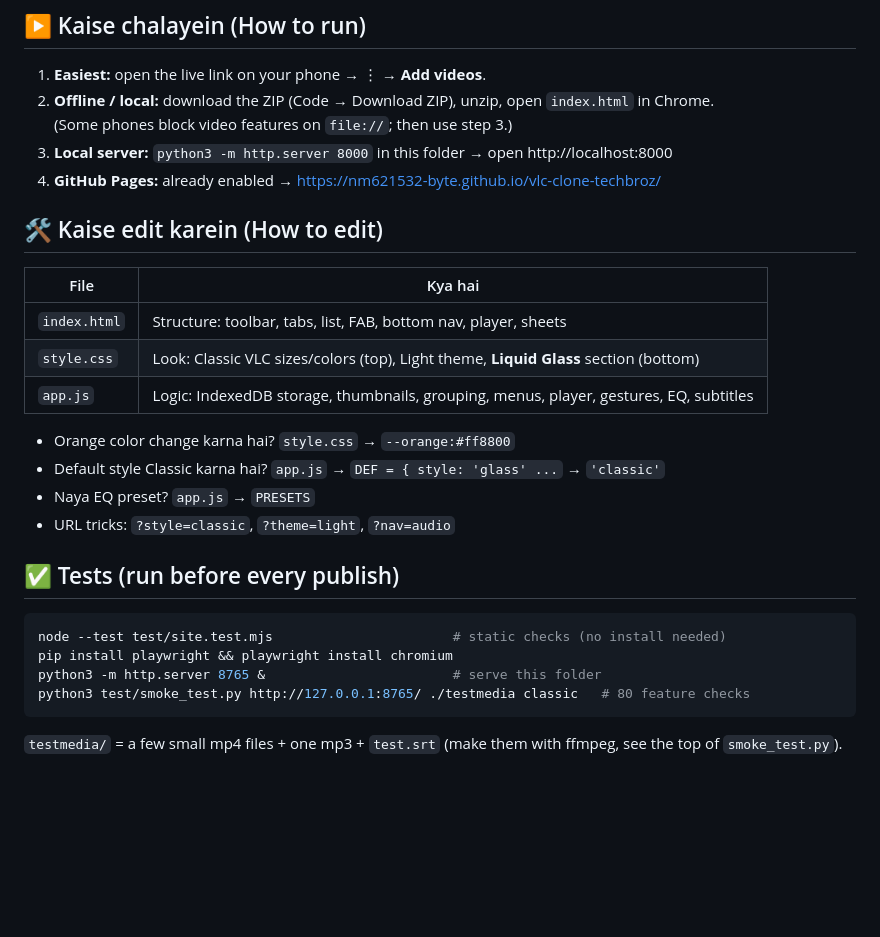
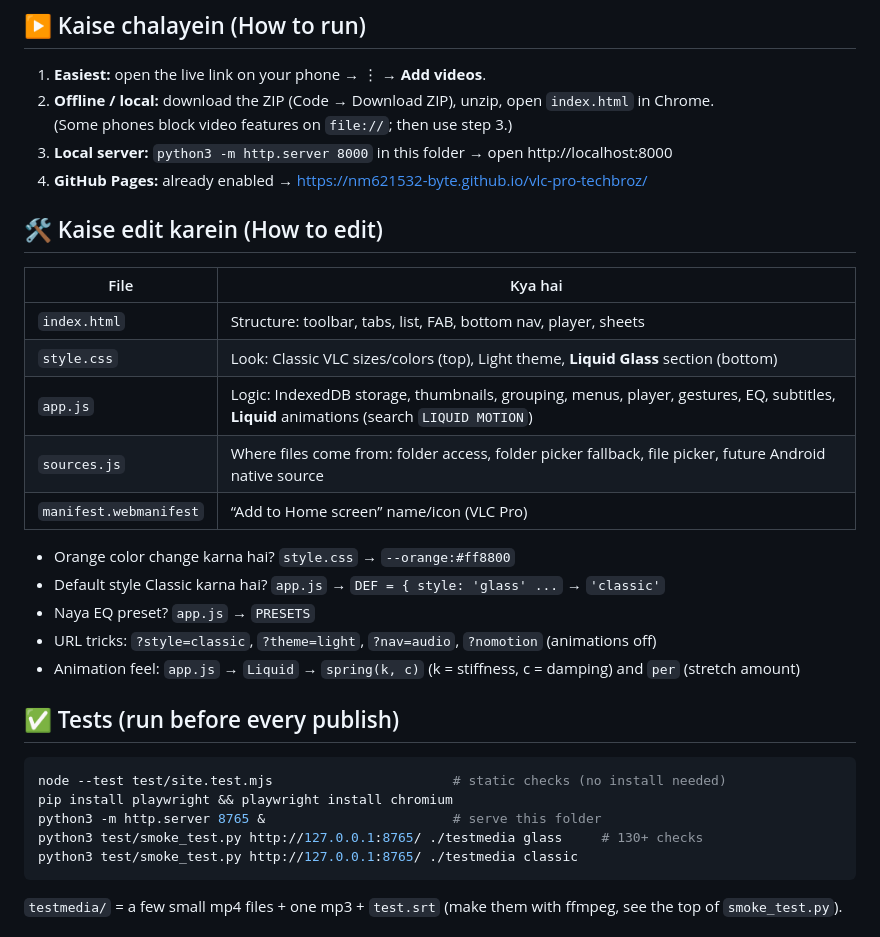
Before and after one commit to nm621532-byte/vlc-pro-techbroz, a Markdown page: README.md, the part around one of its changes. Rendered like a GitHub page; blank space fills up the shorter version.

````diff
--- a/README.md
+++ b/README.md
@@ -44,26 +63,30 @@
 2. **Offline / local:** download the ZIP (Code → Download ZIP), unzip, open `index.html` in Chrome.
    (Some phones block video features on `file://`; then use step 3.)
 3. **Local server:** `python3 -m http.server 8000` in this folder → open http://localhost:8000
-4. **GitHub Pages:** already enabled → https://nm621532-byte.github.io/vlc-clone-techbroz/
+4. **GitHub Pages:** already enabled → https://nm621532-byte.github.io/vlc-pro-techbroz/
 
 ## 🛠️ Kaise edit karein (How to edit)
 | File | Kya hai |
 |---|---|
 | `index.html` | Structure: toolbar, tabs, list, FAB, bottom nav, player, sheets |
 | `style.css` | Look: Classic VLC sizes/colors (top), Light theme, **Liquid Glass** section (bottom) |
-| `app.js` | Logic: IndexedDB storage, thumbnails, grouping, menus, player, gestures, EQ, subtitles |
+| `app.js` | Logic: IndexedDB storage, thumbnails, grouping, menus, player, gestures, EQ, subtitles, **Liquid** animations (search `LIQUID MOTION`) |
+| `sources.js` | Where files come from: folder access, folder picker fallback, file picker, future Android native source |
+| `manifest.webmanifest` | “Add to Home screen” name/icon (VLC Pro) |
 
 - Orange color change karna hai? `style.css` → `--orange:#ff8800`
 - Default style Classic karna hai? `app.js` → `DEF = { style: 'glass' ...` → `'classic'`
 - Naya EQ preset? `app.js` → `PRESETS`
-- URL tricks: `?style=classic`, `?theme=light`, `?nav=audio`
+- URL tricks: `?style=classic`, `?theme=light`, `?nav=audio`, `?nomotion` (animations off)
+- Animation feel: `app.js` → `Liquid` → `spring(k, c)` (k = stiffness, c = damping) and `per` (stretch amount)
 
 ## ✅ Tests (run before every publish)
 ```bash
 node --test test/site.test.mjs                       # static checks (no install needed)
 pip install playwright && playwright install chromium
 python3 -m http.server 8765 &                        # serve this folder
-python3 test/smoke_test.py http://127.0.0.1:8765/ ./testmedia classic   # 80 feature checks
+python3 test/smoke_test.py http://127.0.0.1:8765/ ./testmedia glass     # 130+ checks
+python3 test/smoke_test.py http://127.0.0.1:8765/ ./testmedia classic
 ```
 `testmedia/` = a few small mp4 files + one mp3 + `test.srt` (make them with ffmpeg, see the top of `smoke_test.py`).
 
````
Also changed, not shown: other parts of README.md (+25 -6 lines), screenshots/vlc_pro.png (added), screenshots/vlc_pro_classic.png (added), screenshots/vlc_pro_folder_access.png (added), 9 other files.
